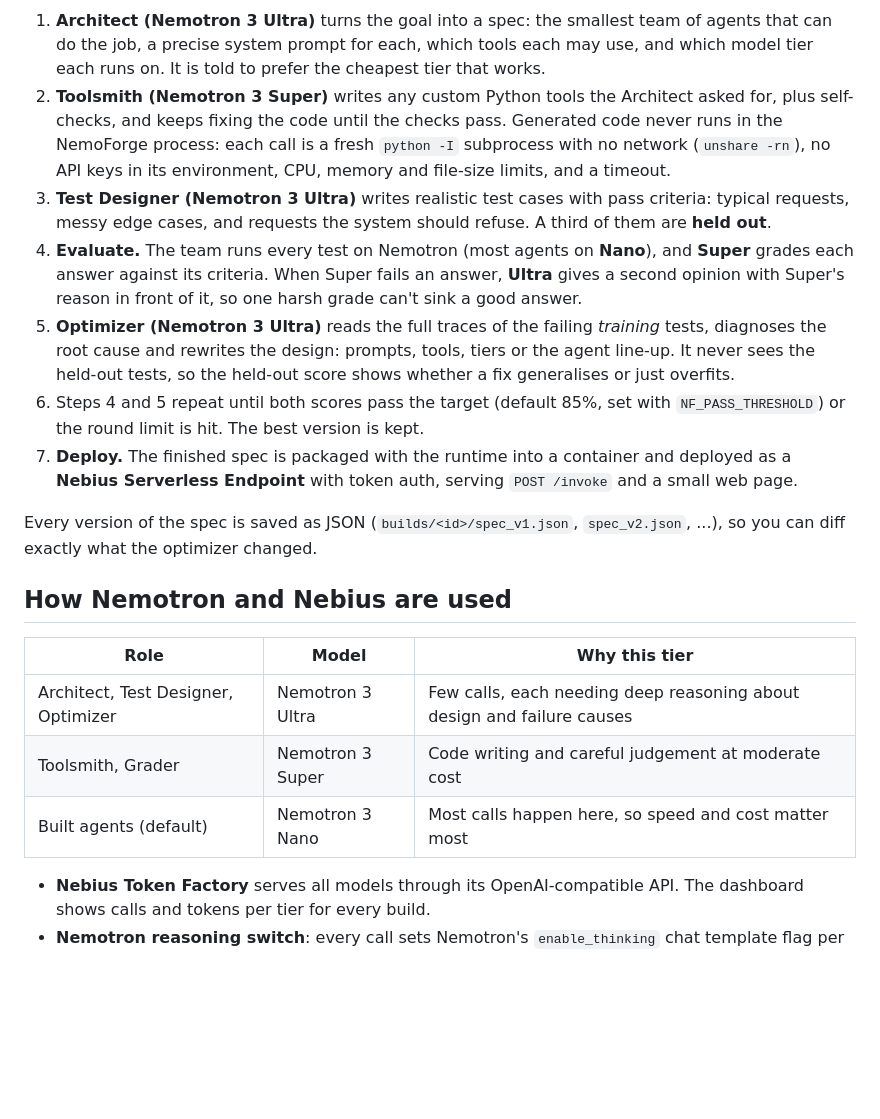
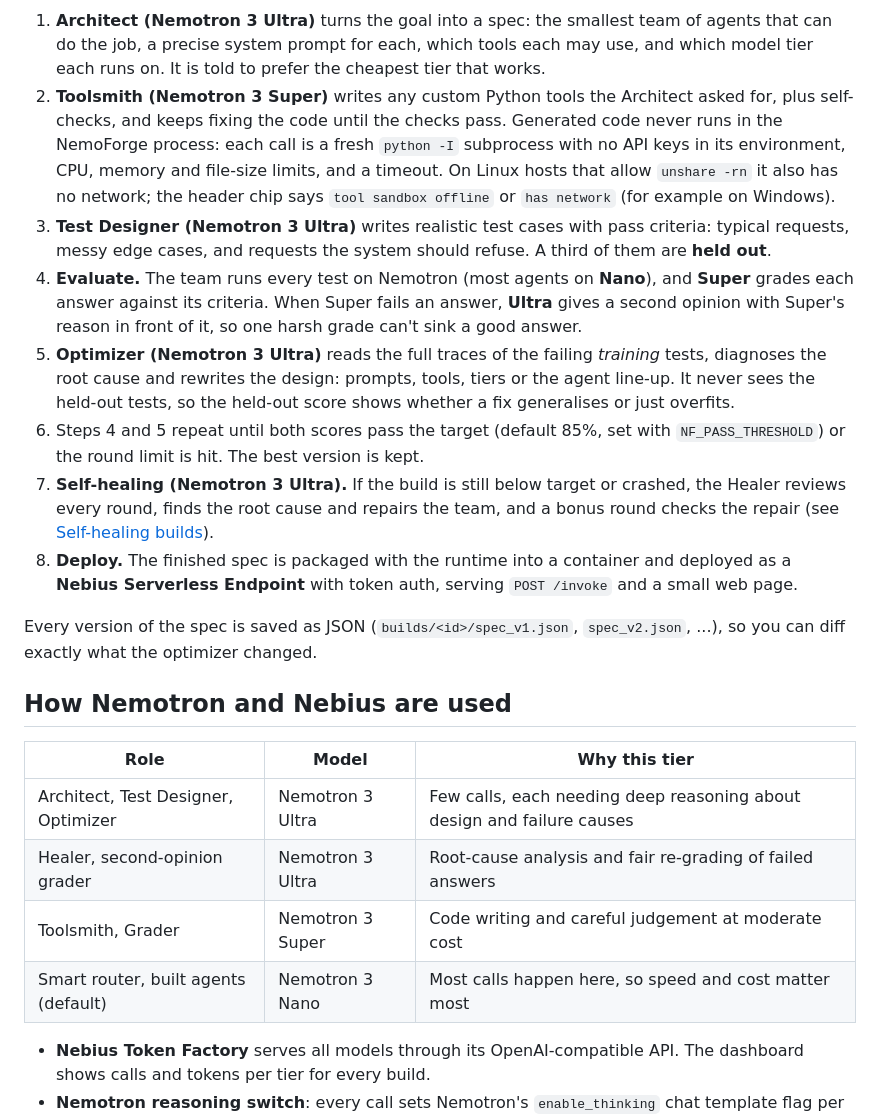
Before and after one commit to praveendataguy/Nemoforge, a Markdown page: README.md, the part around one of its changes. Rendered like a GitHub page; blank space fills up the shorter version.

````diff
--- a/README.md
+++ b/README.md
@@ -27,12 +55,13 @@ flowchart LR
 ```
 
 1. **Architect (Nemotron 3 Ultra)** turns the goal into a spec: the smallest team of agents that can do the job, a precise system prompt for each, which tools each may use, and which model tier each runs on. It is told to prefer the cheapest tier that works.
-2. **Toolsmith (Nemotron 3 Super)** writes any custom Python tools the Architect asked for, plus self-checks, and keeps fixing the code until the checks pass. Generated code never runs in the NemoForge process: each call is a fresh `python -I` subprocess with no network (`unshare -rn`), no API keys in its environment, CPU, memory and file-size limits, and a timeout.
+2. **Toolsmith (Nemotron 3 Super)** writes any custom Python tools the Architect asked for, plus self-checks, and keeps fixing the code until the checks pass. Generated code never runs in the NemoForge process: each call is a fresh `python -I` subprocess with no API keys in its environment, CPU, memory and file-size limits, and a timeout. On Linux hosts that allow `unshare -rn` it also has no network; the header chip says `tool sandbox offline` or `has network` (for example on Windows).
 3. **Test Designer (Nemotron 3 Ultra)** writes realistic test cases with pass criteria: typical requests, messy edge cases, and requests the system should refuse. A third of them are **held out**.
 4. **Evaluate.** The team runs every test on Nemotron (most agents on **Nano**), and **Super** grades each answer against its criteria. When Super fails an answer, **Ultra** gives a second opinion with Super's reason in front of it, so one harsh grade can't sink a good answer.
 5. **Optimizer (Nemotron 3 Ultra)** reads the full traces of the failing *training* tests, diagnoses the root cause and rewrites the design: prompts, tools, tiers or the agent line-up. It never sees the held-out tests, so the held-out score shows whether a fix generalises or just overfits.
 6. Steps 4 and 5 repeat until both scores pass the target (default 85%, set with `NF_PASS_THRESHOLD`) or the round limit is hit. The best version is kept.
-7. **Deploy.** The finished spec is packaged with the runtime into a container and deployed as a **Nebius Serverless Endpoint** with token auth, serving `POST /invoke` and a small web page.
+7. **Self-healing (Nemotron 3 Ultra).** If the build is still below target or crashed, the Healer reviews every round, finds the root cause and repairs the team, and a bonus round checks the repair (see [Self-healing builds](#self-healing-builds)).
+8. **Deploy.** The finished spec is packaged with the runtime into a container and deployed as a **Nebius Serverless Endpoint** with token auth, serving `POST /invoke` and a small web page.
 
 Every version of the spec is saved as JSON (`builds/<id>/spec_v1.json`, `spec_v2.json`, ...), so you can diff exactly what the optimizer changed.
 
@@ -41,8 +70,9 @@ Every version of the spec is saved as JSON (`builds/<id>/spec_v1.json`, `spec_v2
 | Role | Model | Why this tier |
 | --- | --- | --- |
 | Architect, Test Designer, Optimizer | Nemotron 3 Ultra | Few calls, each needing deep reasoning about design and failure causes |
+| Healer, second-opinion grader | Nemotron 3 Ultra | Root-cause analysis and fair re-grading of failed answers |
 | Toolsmith, Grader | Nemotron 3 Super | Code writing and careful judgement at moderate cost |
-| Built agents (default) | Nemotron 3 Nano | Most calls happen here, so speed and cost matter most |
+| Smart router, built agents (default) | Nemotron 3 Nano | Most calls happen here, so speed and cost matter most |
 
 - **Nebius Token Factory** serves all models through its OpenAI-compatible API. The dashboard shows calls and tokens per tier for every build.
 - **Nemotron reasoning switch**: every call sets Nemotron's `enable_thinking` chat template flag per tier. Ultra and Super reason step by step; Nano answers directly, so it stays fast and cheap. The **Nemotron reasoning** panel shows what Ultra and Super were thinking at each step (the Architect's design, the Optimizer's diagnosis), and the routing panel counts reasoning calls and tokens. Override with `NF_THINK_NANO`, `NF_THINK_SUPER` and `NF_THINK_ULTRA` (`1` or `0`). If an endpoint rejects the flag, NemoForge stops sending it and uses the model default.
````
Also changed, not shown: other parts of README.md (+44 -6 lines).
